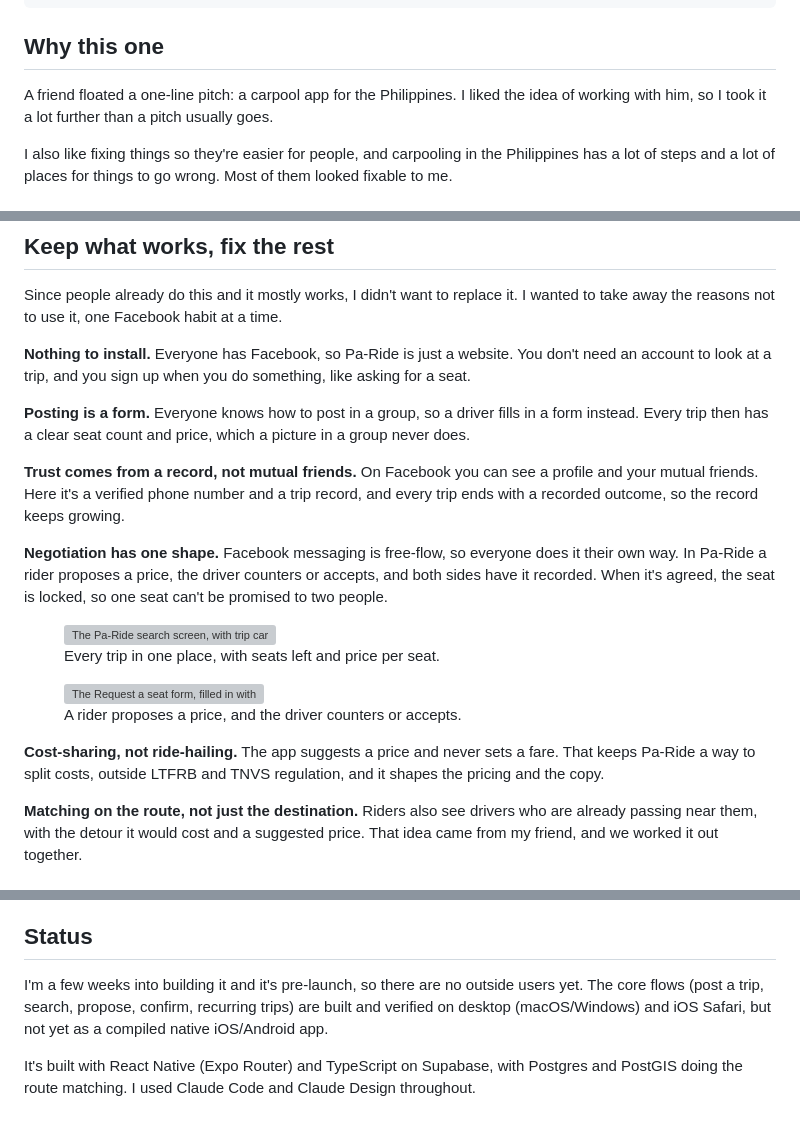
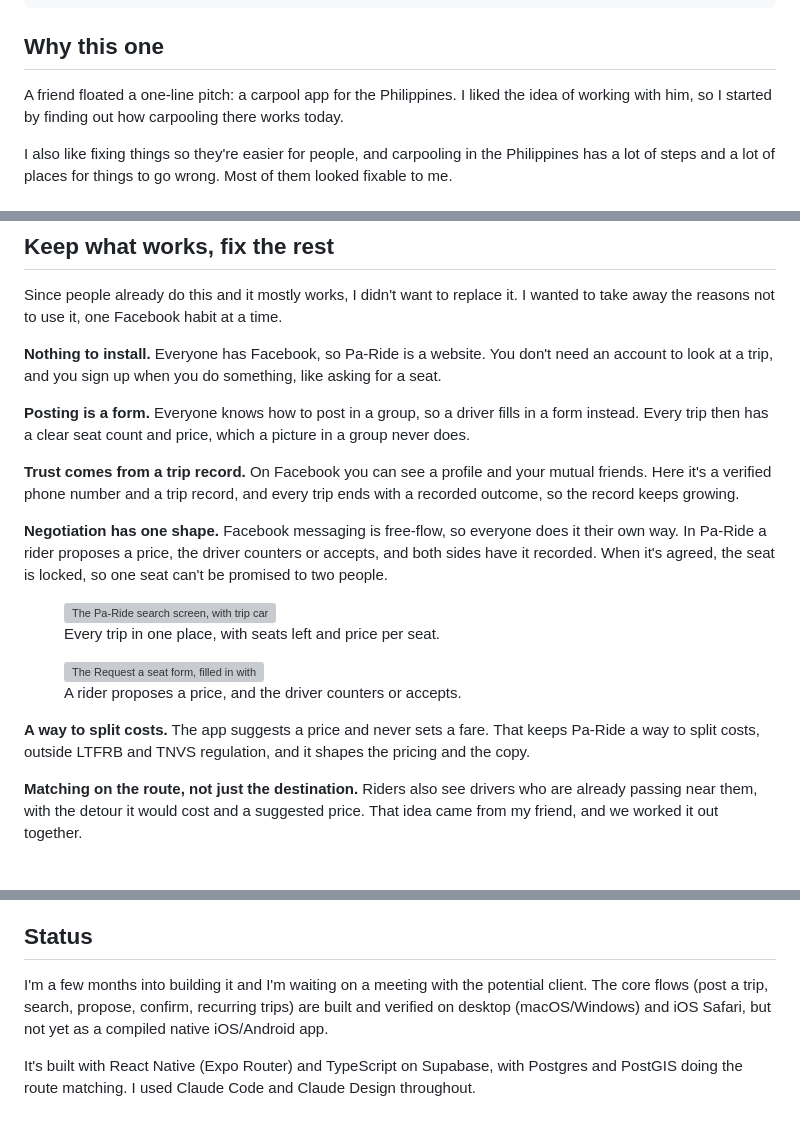
Before and after one commit to fteodoro803/portfolio, a Markdown page: content/projects/pa-ride.md, 3 parts joined by grey strips. Drawn GitHub-style; grey boxes are pictures that could not be loaded.

Commit message:
Edit Pa-Ride case study to match writing style and update status
Co-Authored-By: Claude Sonnet 5.5 <noreply@anthropic.com>

```diff
--- a/content/projects/pa-ride.md
+++ b/content/projects/pa-ride.md
@@ -25,7 +25,7 @@ order: 1
 ---
 ## Why this one
 
-A friend floated a one-line pitch: a carpool app for the Philippines. I liked the idea of working with him, so I took it a lot further than a pitch usually goes.
+A friend floated a one-line pitch: a carpool app for the Philippines. I liked the idea of working with him, so I started by finding out how carpooling there works today.
 
 I also like fixing things so they're easier for people, and carpooling in the Philippines has a lot of steps and a lot of places for things to go wrong. Most of them looked fixable to me.
 
@@ -41,11 +41,11 @@ BlaBlaCar works well in other countries, but here it never got into the communit
 
 Since people already do this and it mostly works, I didn't want to replace it. I wanted to take away the reasons not to use it, one Facebook habit at a time.
 
-**Nothing to install.** Everyone has Facebook, so Pa-Ride is just a website. You don't need an account to look at a trip, and you sign up when you do something, like asking for a seat.
+**Nothing to install.** Everyone has Facebook, so Pa-Ride is a website. You don't need an account to look at a trip, and you sign up when you do something, like asking for a seat.
 
 **Posting is a form.** Everyone knows how to post in a group, so a driver fills in a form instead. Every trip then has a clear seat count and price, which a picture in a group never does.
 
-**Trust comes from a record, not mutual friends.** On Facebook you can see a profile and your mutual friends. Here it's a verified phone number and a trip record, and every trip ends with a recorded outcome, so the record keeps growing.
+**Trust comes from a trip record.** On Facebook you can see a profile and your mutual friends. Here it's a verified phone number and a trip record, and every trip ends with a recorded outcome, so the record keeps growing.
 
 **Negotiation has one shape.** Facebook messaging is free-flow, so everyone does it their own way. In Pa-Ride a rider proposes a price, the driver counters or accepts, and both sides have it recorded. When it's agreed, the seat is locked, so one seat can't be promised to two people.
 
@@ -60,7 +60,7 @@ Since people already do this and it mostly works, I didn't want to replace it. I
   </figure>
 </div>
 
-**Cost-sharing, not ride-hailing.** The app suggests a price and never sets a fare. That keeps Pa-Ride a way to split costs, outside LTFRB and TNVS regulation, and it shapes the pricing and the copy.
+**A way to split costs.** The app suggests a price and never sets a fare. That keeps Pa-Ride a way to split costs, outside LTFRB and TNVS regulation, and it shapes the pricing and the copy.
 
 **Matching on the route, not just the destination.** Riders also see drivers who are already passing near them, with the detour it would cost and a suggested price. That idea came from my friend, and we worked it out together.
 
@@ -83,6 +83,6 @@ It also needed a name people say out loud and a friendly, playful design, since
 
 ## Status
 
-I'm a few weeks into building it and it's pre-launch, so there are no outside users yet. The core flows (post a trip, search, propose, confirm, recurring trips) are built and verified on desktop (macOS/Windows) and iOS Safari, but not yet as a compiled native iOS/Android app.
+I'm a few months into building it and I'm waiting on a meeting with the potential client. The core flows (post a trip, search, propose, confirm, recurring trips) are built and verified on desktop (macOS/Windows) and iOS Safari, but not yet as a compiled native iOS/Android app.
 
 It's built with React Native (Expo Router) and TypeScript on Supabase, with Postgres and PostGIS doing the route matching. I used Claude Code and Claude Design throughout.
```
